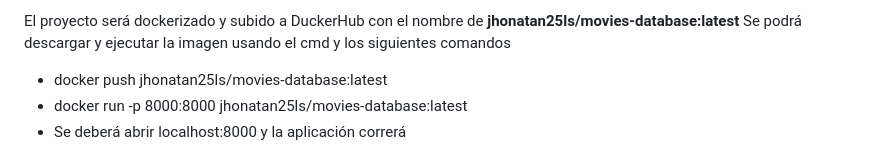
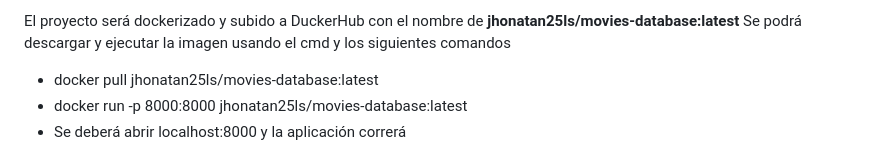
Before and after one commit to Jhonatanls/prueba-codigo, a Markdown page: README.md, the part around the change. GitHub-like rendering.

```diff
--- a/README.md
+++ b/README.md
@@ -99,7 +99,7 @@ También hay una carpeta para los templates de las vistas de los filtros creados
 
 El proyecto será dockerizado y subido a DuckerHub con el nombre de **jhonatan25ls/movies-database:latest**
 Se podrá descargar y ejecutar la imagen usando el cmd y los siguientes comandos
-- docker push  jhonatan25ls/movies-database:latest
+- docker pull  jhonatan25ls/movies-database:latest
 - docker run -p 8000:8000 jhonatan25ls/movies-database:latest
 - Se deberá abrir localhost:8000 y la aplicación correrá
 
```
